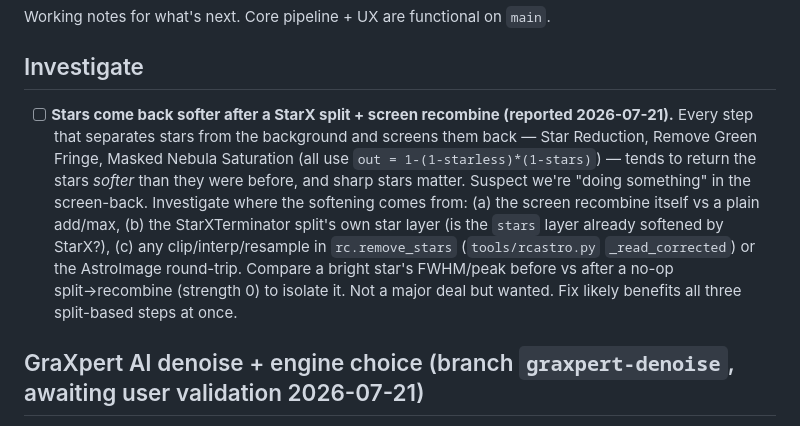
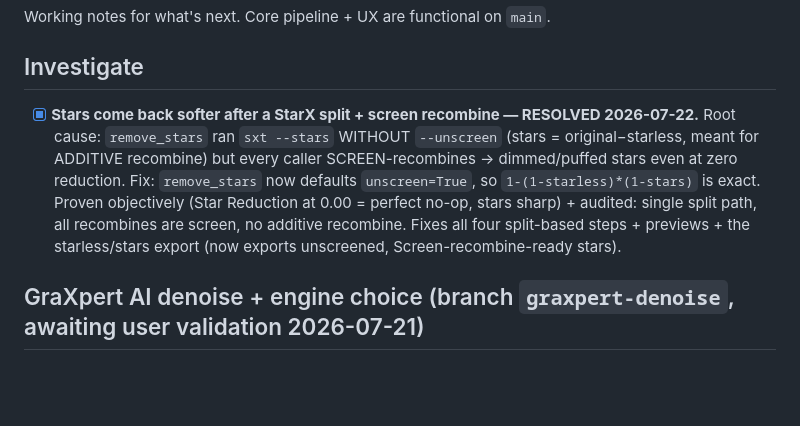
Before and after one commit to astehn/nocturne, a Markdown page: TODO.md, the part around the change. Drawn GitHub-style; blank space fills up the shorter version.

Commit message:
docs: TODO — mark soft-stars/StarX-unscreen investigation resolved

```diff
--- a/TODO.md
+++ b/TODO.md
@@ -3,16 +3,13 @@
 Working notes for what's next. Core pipeline + UX are functional on `main`.
 
 ## Investigate
-- [ ] **Stars come back softer after a StarX split + screen recombine (reported 2026-07-21).** Every
-      step that separates stars from the background and screens them back — Star Reduction, Remove
-      Green Fringe, Masked Nebula Saturation (all use `out = 1-(1-starless)*(1-stars)`) — tends to
-      return the stars *softer* than they were before, and sharp stars matter. Suspect we're "doing
-      something" in the screen-back. Investigate where the softening comes from: (a) the screen
-      recombine itself vs a plain add/max, (b) the StarXTerminator split's own star layer (is the
-      `stars` layer already softened by StarX?), (c) any clip/interp/resample in `rc.remove_stars`
-      (`tools/rcastro.py` `_read_corrected`) or the AstroImage round-trip. Compare a bright star's
-      FWHM/peak before vs after a no-op split→recombine (strength 0) to isolate it. Not a major deal
-      but wanted. Fix likely benefits all three split-based steps at once.
+- [x] **Stars come back softer after a StarX split + screen recombine — RESOLVED 2026-07-22.** Root
+      cause: `remove_stars` ran `sxt --stars` WITHOUT `--unscreen` (stars = original−starless, meant
+      for ADDITIVE recombine) but every caller SCREEN-recombines → dimmed/puffed stars even at zero
+      reduction. Fix: `remove_stars` now defaults `unscreen=True`, so `1-(1-starless)*(1-stars)` is
+      exact. Proven objectively (Star Reduction at 0.00 = perfect no-op, stars sharp) + audited: single
+      split path, all recombines are screen, no additive recombine. Fixes all four split-based steps +
+      previews + the starless/stars export (now exports unscreened, Screen-recombine-ready stars).
 
 ## GraXpert AI denoise + engine choice (branch `graxpert-denoise`, awaiting user validation 2026-07-21)
 Wired GraXpert AI denoise into the Noise Reduction step as a choosable engine. Verified GraXpert
```
